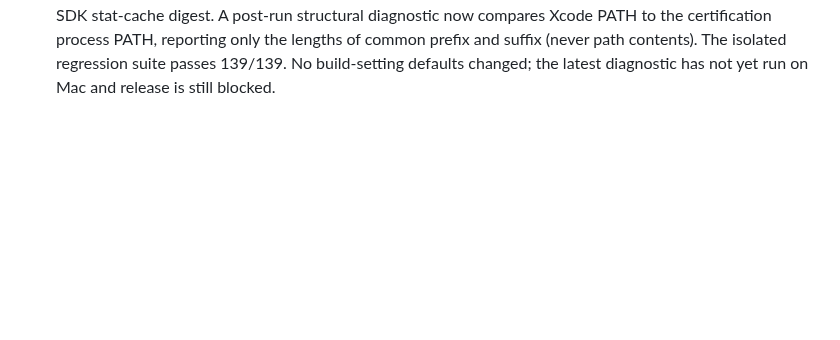
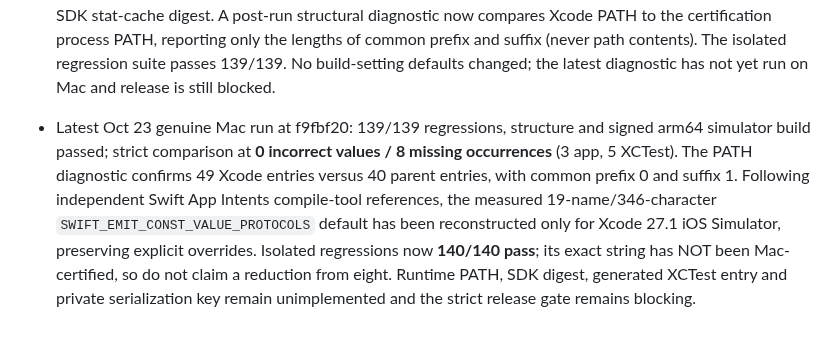
Before and after one commit to temitayocharles/xcode-rea, a Markdown page: docs/RELEASE-GATE.md, the part around the change. Drawn GitHub-style; blank space fills up the shorter version.

Commit message:
docs: record Mac 0/8 and evidence-based Swift constant protocol implementation under strict gate

```diff
--- a/docs/RELEASE-GATE.md
+++ b/docs/RELEASE-GATE.md
@@ -162,3 +162,5 @@ is a hypothesis, not a result.
 - Most recent genuine Mac evidence (October 22): 137/137 tests, real simulator compilation and signed arm64 app passed; strict settings comparison still found **0 differing and 8 missing setting occurrences** (3 app, 5 XCTest). The SDK cache directory is verified. Post-run diagnostics now classify the version/build/digest length for `SDK_STAT_CACHE_PATH` and the category ordering of `PATH` segments; both omit machine-local paths, identities and digests. Fresh isolated full suite passes **138/138**. These diagnostics do not implement the remaining keys or weaken the comparator; hardware impact is not yet measured.
 
 - Latest genuine Mac certification (Oct 22 morning): 138/138 tests passed, real simulator build and signed arm64 bundle passed, structural comparison passed; strict build settings still had zero mismatches and eight missing occurrences (3 app, 5 XCTest). Diagnostics identify a 49-entry Xcode PATH and a 32-hex-character SDK stat-cache digest. A post-run structural diagnostic now compares Xcode PATH to the certification process PATH, reporting only the lengths of common prefix and suffix (never path contents). The isolated regression suite passes 139/139. No build-setting defaults changed; the latest diagnostic has not yet run on Mac and release is still blocked.
+
+- Latest Oct 23 genuine Mac run at f9fbf20: 139/139 regressions, structure and signed arm64 simulator build passed; strict comparison at **0 incorrect values / 8 missing occurrences** (3 app, 5 XCTest). The PATH diagnostic confirms 49 Xcode entries versus 40 parent entries, with common prefix 0 and suffix 1. Following independent Swift App Intents compile-tool references, the measured 19-name/346-character `SWIFT_EMIT_CONST_VALUE_PROTOCOLS` default has been reconstructed only for Xcode 27.1 iOS Simulator, preserving explicit overrides. Isolated regressions now **140/140 pass**; its exact string has NOT been Mac-certified, so do not claim a reduction from eight. Runtime PATH, SDK digest, generated XCTest entry and private serialization key remain unimplemented and the strict release gate remains blocking.
```
